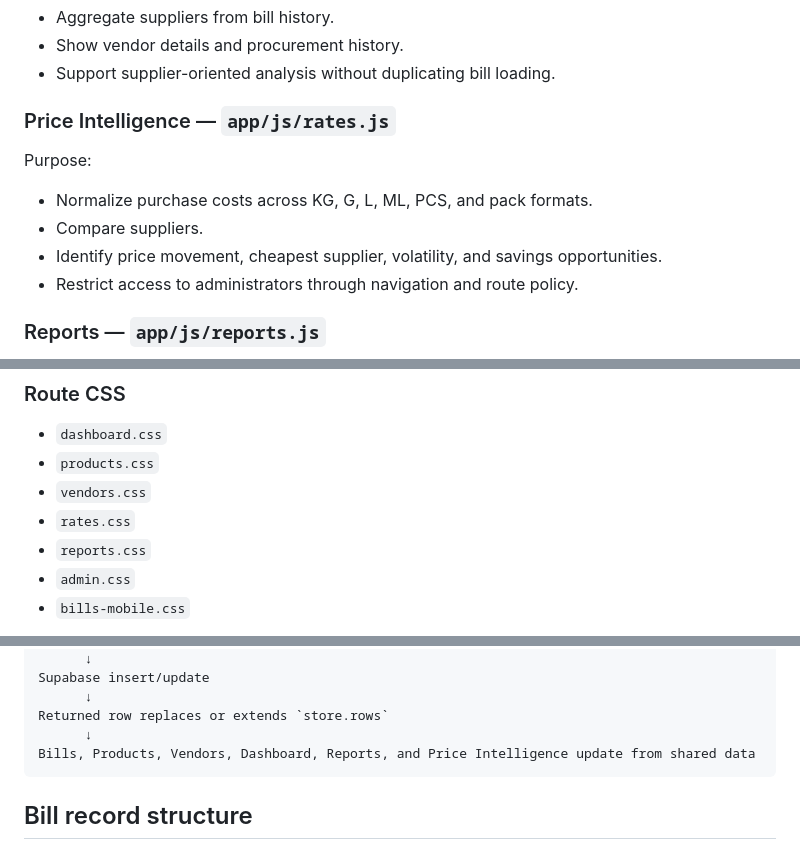
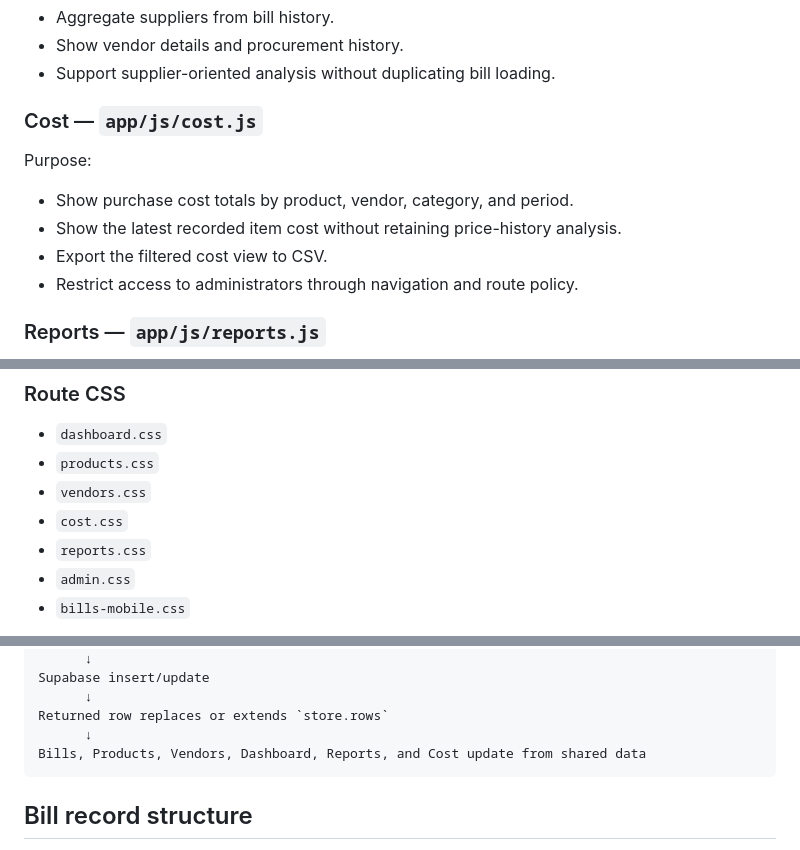
Before and after one commit to naappe/Bills, a Markdown page: PROJECT_ARCHITECTURE.md, 3 parts joined by grey strips. Rendered like a GitHub page.

Commit message:
docs(architecture): replace Price Intelligence with Cost

````diff
--- a/PROJECT_ARCHITECTURE.md
+++ b/PROJECT_ARCHITECTURE.md
@@ -166,13 +166,13 @@ Purpose:
 - Show vendor details and procurement history.
 - Support supplier-oriented analysis without duplicating bill loading.
 
-### Price Intelligence — `app/js/rates.js`
+### Cost — `app/js/cost.js`
 
 Purpose:
 
-- Normalize purchase costs across KG, G, L, ML, PCS, and pack formats.
-- Compare suppliers.
-- Identify price movement, cheapest supplier, volatility, and savings opportunities.
+- Show purchase cost totals by product, vendor, category, and period.
+- Show the latest recorded item cost without retaining price-history analysis.
+- Export the filtered cost view to CSV.
 - Restrict access to administrators through navigation and route policy.
 
 ### Reports — `app/js/reports.js`
@@ -211,7 +211,7 @@ Purpose:
 - `dashboard.css`
 - `products.css`
 - `vendors.css`
-- `rates.css`
+- `cost.css`
 - `reports.css`
 - `admin.css`
 - `bills-mobile.css`
@@ -235,7 +235,7 @@ Supabase insert/update
       ↓
 Returned row replaces or extends `store.rows`
       ↓
-Bills, Products, Vendors, Dashboard, Reports, and Price Intelligence update from shared data
+Bills, Products, Vendors, Dashboard, Reports, and Cost update from shared data
 ```
 
 ## Bill record structure
````
